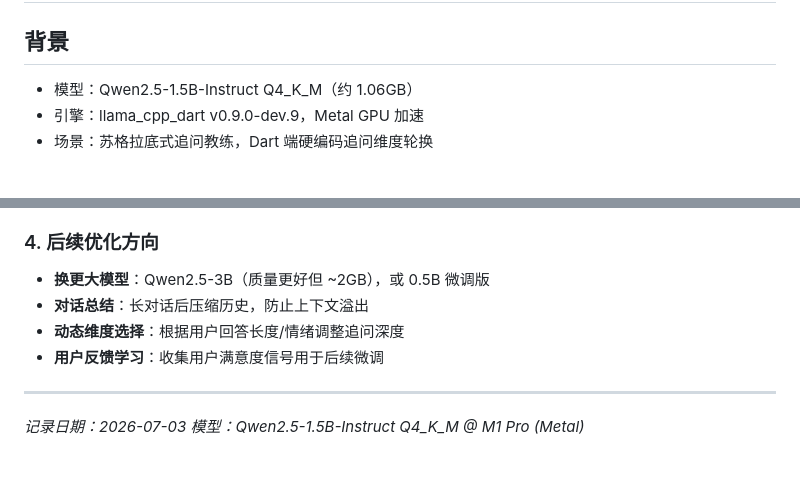
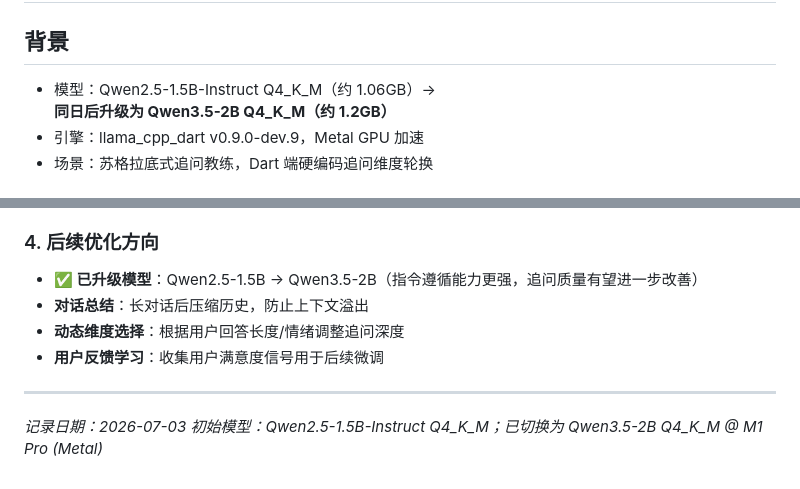
Before and after one commit to SuperJieLab/zhixing-ai, a Markdown page: docs/notes/2026-07-03-llm-prompt-tuning-log.md, 2 parts joined by grey strips. GitHub-like rendering.

```diff
--- a/docs/notes/2026-07-03-llm-prompt-tuning-log.md
+++ b/docs/notes/2026-07-03-llm-prompt-tuning-log.md
@@ -2,7 +2,7 @@
 
 ## 背景
 
-- 模型：Qwen2.5-1.5B-Instruct Q4_K_M（约 1.06GB）
+- 模型：Qwen2.5-1.5B-Instruct Q4_K_M（约 1.06GB）→ **同日后升级为 Qwen3.5-2B Q4_K_M（约 1.2GB）**
 - 引擎：llama_cpp_dart v0.9.0-dev.9，Metal GPU 加速
 - 场景：苏格拉底式追问教练，Dart 端硬编码追问维度轮换
 
@@ -93,7 +93,7 @@ chat 历史结构：
 
 ### 4. 后续优化方向
 
-- **换更大模型**：Qwen2.5-3B（质量更好但 ~2GB），或 0.5B 微调版
+- **✅ 已升级模型**：Qwen2.5-1.5B → Qwen3.5-2B（指令遵循能力更强，追问质量有望进一步改善）
 - **对话总结**：长对话后压缩历史，防止上下文溢出
 - **动态维度选择**：根据用户回答长度/情绪调整追问深度
 - **用户反馈学习**：收集用户满意度信号用于后续微调
@@ -101,4 +101,4 @@ chat 历史结构：
 ---
 
 _记录日期：2026-07-03_
-_模型：Qwen2.5-1.5B-Instruct Q4_K_M @ M1 Pro (Metal)_
+_初始模型：Qwen2.5-1.5B-Instruct Q4_K_M；已切换为 Qwen3.5-2B Q4_K_M @ M1 Pro (Metal)_
```
Also changed, not shown: docs/daily/2026-07-03.md (+6 -5 lines), docs/requirements-goals.md (+3 -3 lines).
